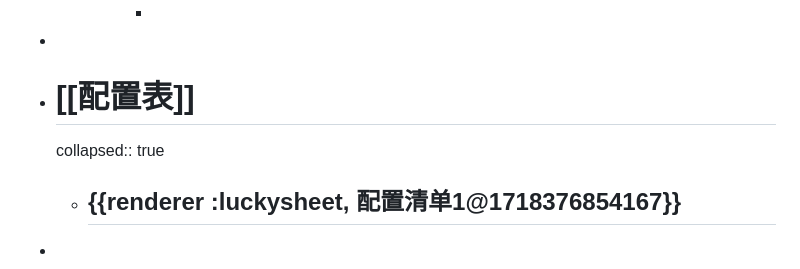
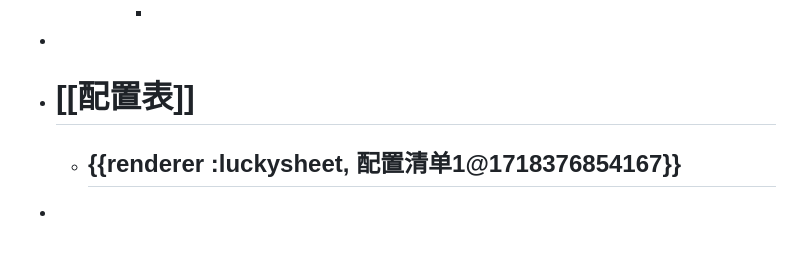
Before and after one commit to ggl74/logseq-syn, a Markdown page: pages/电脑DIY.md, the part around the change. Rendered like a GitHub page; blank space fills up the shorter version.

Commit message:
Auto saved by Logseq

```diff
--- a/pages/电脑DIY.md
+++ b/pages/电脑DIY.md
@@ -214,7 +214,6 @@ collapsed:: true
 			-
 -
 - # [[配置表]]
-  collapsed:: true
 	- ## {{renderer :luckysheet, 配置清单1@1718376854167}}
 -
 - # 装系统相关
```
